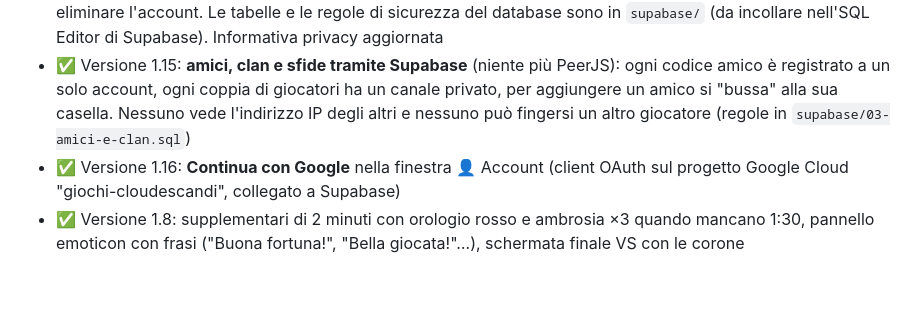
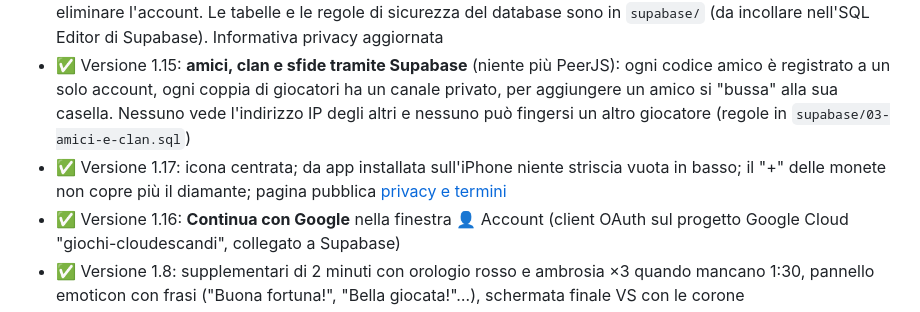
Before and after one commit to cloudescandi1-dotcom/guerra-degli-dei, a Markdown page: README.md, the part around the change. Drawn GitHub-style; blank space fills up the shorter version.

Commit message:
README: nuova versione (e lettere accentate riparate)
Co-Authored-By: Claude Opus 5.5 <noreply@anthropic.com>
Claude-Session: https://claude.ai/code/session_01GeQjvJth8VRcRHfh8bNhmj

```diff
--- a/README.md
+++ b/README.md
@@ -16,6 +16,7 @@ con personaggi, nomi e grafica originali.
 - ✅ Versione 1.13: **bauli ridisegnati** nello stile nuovo; **sicurezza**: ogni amicizia ha una chiave segreta, così chi usa il codice di un amico per fingersi lui viene respinto (e compare un avviso)
 - ✅ Versione 1.14: **account con Supabase**: si entra subito come ospite e i progressi si salvano anche online; da ⚙️ → 👤 Account si può creare un account (email e password), accedere da un altro telefono, uscire o eliminare l'account. Le tabelle e le regole di sicurezza del database sono in `supabase/` (da incollare nell'SQL Editor di Supabase). Informativa privacy aggiornata
 - ✅ Versione 1.15: **amici, clan e sfide tramite Supabase** (niente più PeerJS): ogni codice amico è registrato a un solo account, ogni coppia di giocatori ha un canale privato, per aggiungere un amico si "bussa" alla sua casella. Nessuno vede l'indirizzo IP degli altri e nessuno può fingersi un altro giocatore (regole in `supabase/03-amici-e-clan.sql`)
+- ✅ Versione 1.17: icona centrata; da app installata sull'iPhone niente striscia vuota in basso; il "+" delle monete non copre più il diamante; pagina pubblica [privacy e termini](https://cloudescandi1-dotcom.github.io/guerra-degli-dei/privacy.html)
 - ✅ Versione 1.16: **Continua con Google** nella finestra 👤 Account (client OAuth sul progetto Google Cloud "giochi-cloudescandi", collegato a Supabase)
 - ✅ Versione 1.8: supplementari di 2 minuti con orologio rosso e ambrosia ×3 quando mancano 1:30, pannello emoticon con frasi ("Buona fortuna!", "Bella giocata!"…), schermata finale VS con le corone
 - ✅ Versione 1.7: battaglia come in Clash: tempo in alto a destra ("Termina tra"), corone sul bordo destro che compaiono alla prima corona, scritta "Nemico"/"Tu" con le corone, "60 secondi restanti" e x2, metà avversaria rossa quando trascini, nome e livello della carta, livelli su torri e truppe, "Succ.:" e "Massimo: 10"
```
